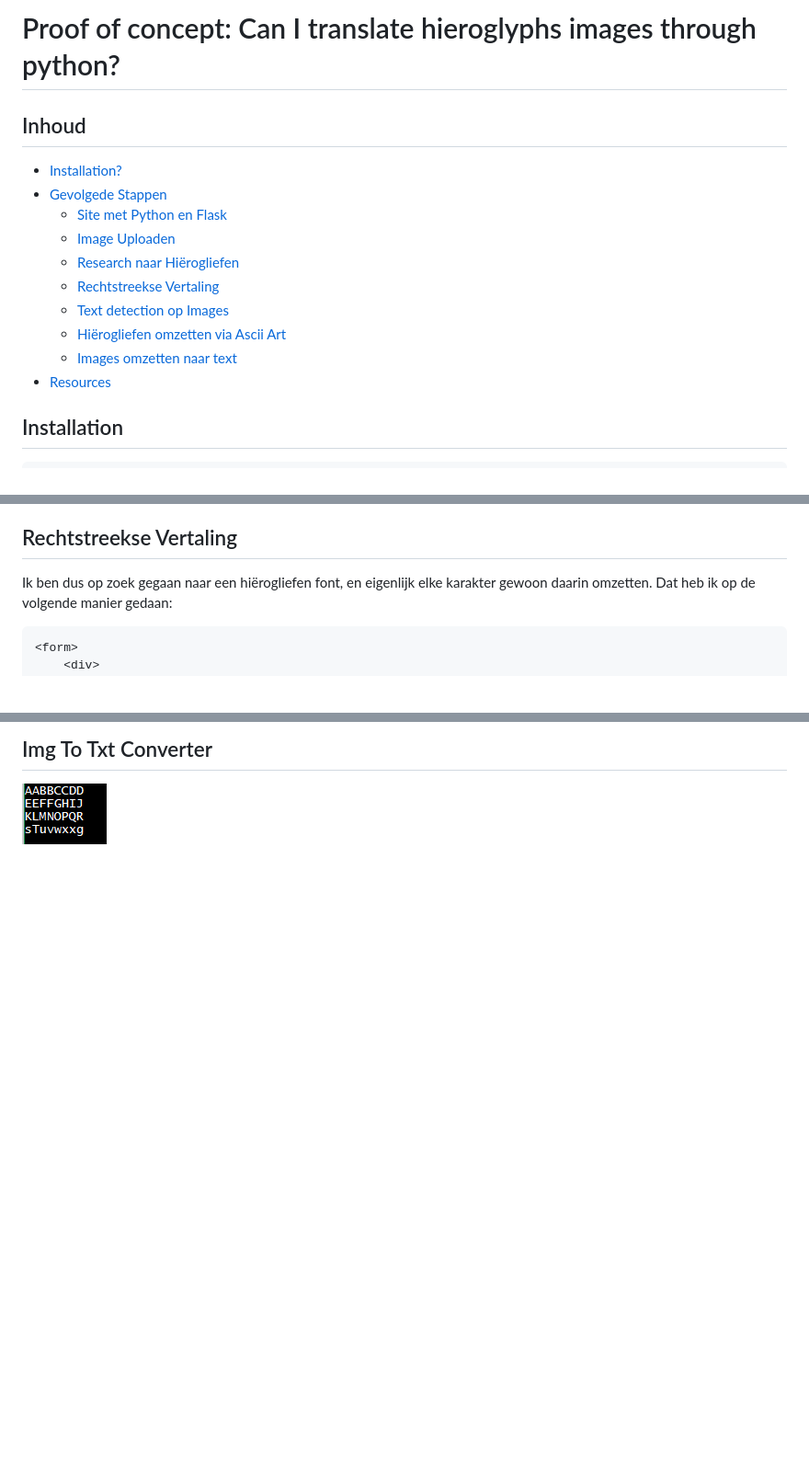
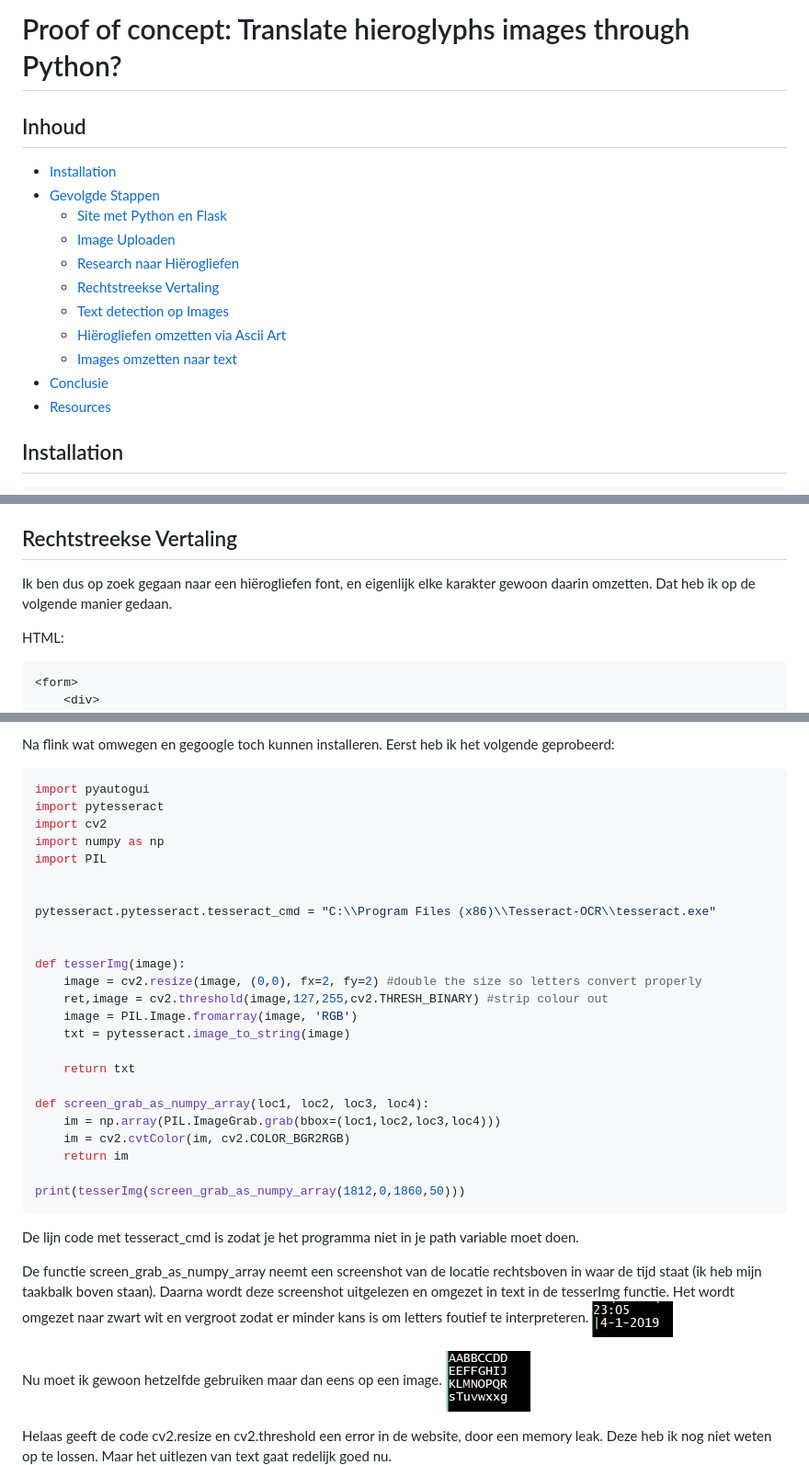
Before and after one commit to andrerobbe/research-translating-hieroglyphs-python, a Markdown page: README.md, 3 parts joined by grey strips. Shown: that part at 92% size. Drawn GitHub-style; pictures changed too: img/screenshotToTxt.PNG (added); blank space fills up the shorter version.

````diff
--- a/README.md
+++ b/README.md
@@ -1,9 +1,9 @@
-# Proof of concept: Can I translate hieroglyphs images through python?
+# Proof of concept: Translate hieroglyphs images through Python?
 
 
 ## Inhoud
-- [Installation?](#installation)
-- [Gevolgede Stappen](#gevolgde-stappen)
+- [Installation](#installation)
+- [Gevolgde Stappen](#gevolgde-stappen)
    - [Site met Python en Flask](#site-met-python-en-flask)
    - [Image Uploaden](#image-uploaden)
    - [Research naar Hiërogliefen](#research-naar-hiërogliefen)
@@ -11,6 +11,7 @@
    - [Text detection op Images](#text-detection-op-images)
    - [Hiërogliefen omzetten via Ascii Art](#hiërogliefen-omzetten-via-Ascii-Art)
    - [Images omzetten naar text](#images-omzetten-naar-text)
+- [Conclusie](#conclusie)
 - [Resources](#resources)
 
 
@@ -102,7 +108,8 @@ Als laatste, meestal werd er van rechts naar links gelezen, maar beide varianten
 
 ## Rechtstreekse Vertaling
-Ik ben dus op zoek gegaan naar een hiërogliefen font, en eigenlijk elke karakter gewoon daarin omzetten. Dat heb ik op de volgende manier gedaan:
+Ik ben dus op zoek gegaan naar een hiërogliefen font, en eigenlijk elke karakter gewoon daarin omzetten. Dat heb ik op de volgende manier gedaan.
 
+HTML:
 ```HTML
 <form>
 	<div>
@@ -170,8 +270,41 @@ Helaas verteld deze API alleen of er text in zit of niet, en of deze er al op za
 
 
-## Img To Txt Converter
+Na flink wat omwegen en gegoogle toch kunnen installeren. Eerst heb ik het volgende geprobeerd:
+```python
+import pyautogui
+import pytesseract
+import cv2
+import numpy as np
+import PIL
 
+
+pytesseract.pytesseract.tesseract_cmd = "C:\\Program Files (x86)\\Tesseract-OCR\\tesseract.exe"
+
+
+def tesserImg(image):
+	image = cv2.resize(image, (0,0), fx=2, fy=2) #double the size so letters convert properly
+	ret,image = cv2.threshold(image,127,255,cv2.THRESH_BINARY) #strip colour out
+	image = PIL.Image.fromarray(image, 'RGB')
+	txt = pytesseract.image_to_string(image)
+
+	return txt
+
+def screen_grab_as_numpy_array(loc1, loc2, loc3, loc4):
+	im = np.array(PIL.ImageGrab.grab(bbox=(loc1,loc2,loc3,loc4)))
+	im = cv2.cvtColor(im, cv2.COLOR_BGR2RGB)
+	return im
+
+print(tesserImg(screen_grab_as_numpy_array(1812,0,1860,50)))
+```
+De lijn code met tesseract_cmd is zodat je het programma niet in je path variable moet doen.
+
+De functie screen_grab_as_numpy_array neemt een screenshot van de locatie rechtsboven in waar de tijd staat (ik heb mijn taakbalk boven staan). Daarna wordt deze screenshot uitgelezen en omgezet in text in de tesserImg functie. Het wordt omgezet naar zwart wit en vergroot zodat er minder kans is om letters foutief te interpreteren.
+<img src="img/screenshotToTxt.PNG" alt="screenshot converted to text"><br>
+
+Nu moet ik gewoon hetzelfde gebruiken maar dan eens op een image.
 <img src="img/imgToTxt.PNG" alt="image converted to text"><br>
+
+Helaas geeft de code cv2.resize en cv2.threshold een error in de website, door een memory leak. Deze heb ik nog niet weten op te lossen. Maar het uitlezen van text gaat redelijk goed nu.
 <img src="img/ImgToTxt2.PNG" alt="image converted to text"><br>
 
 
````
Also changed, not shown: other parts of README.md (+116 -30 lines), img/font.PNG (added), img/hg-to-txt.PNG (added), 1 other file.
